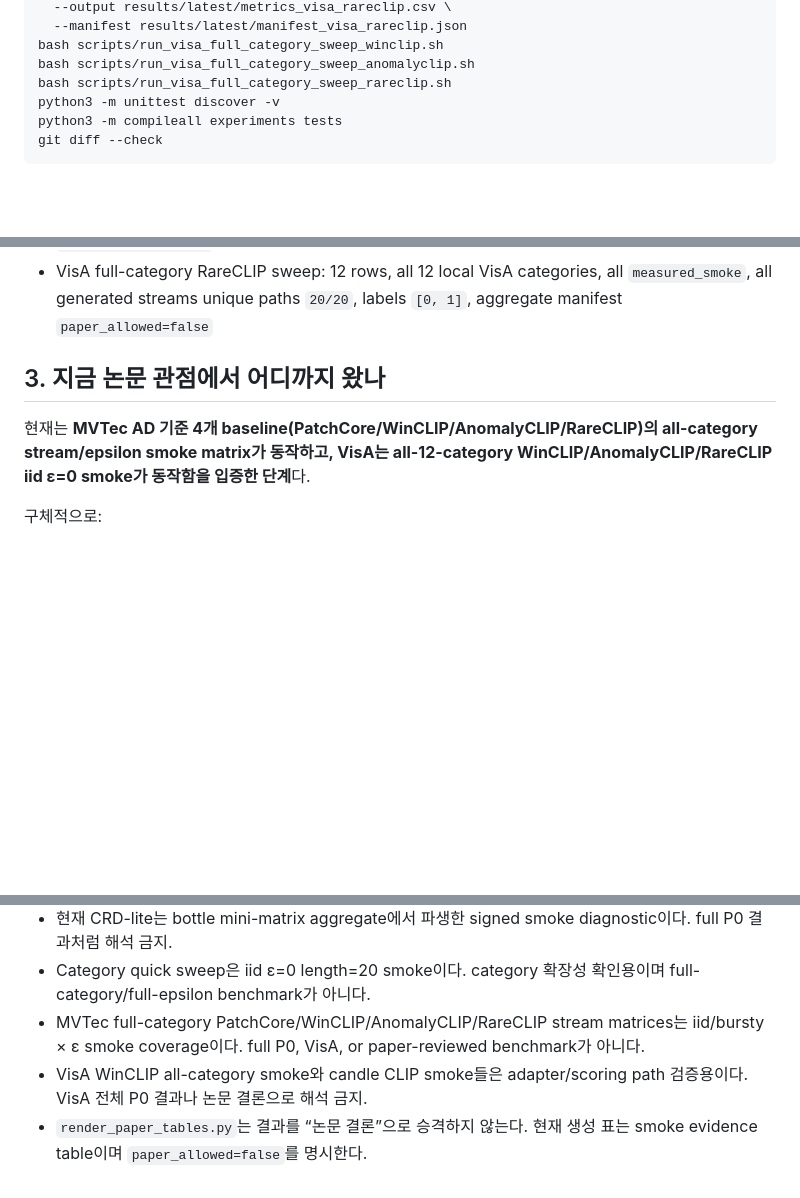
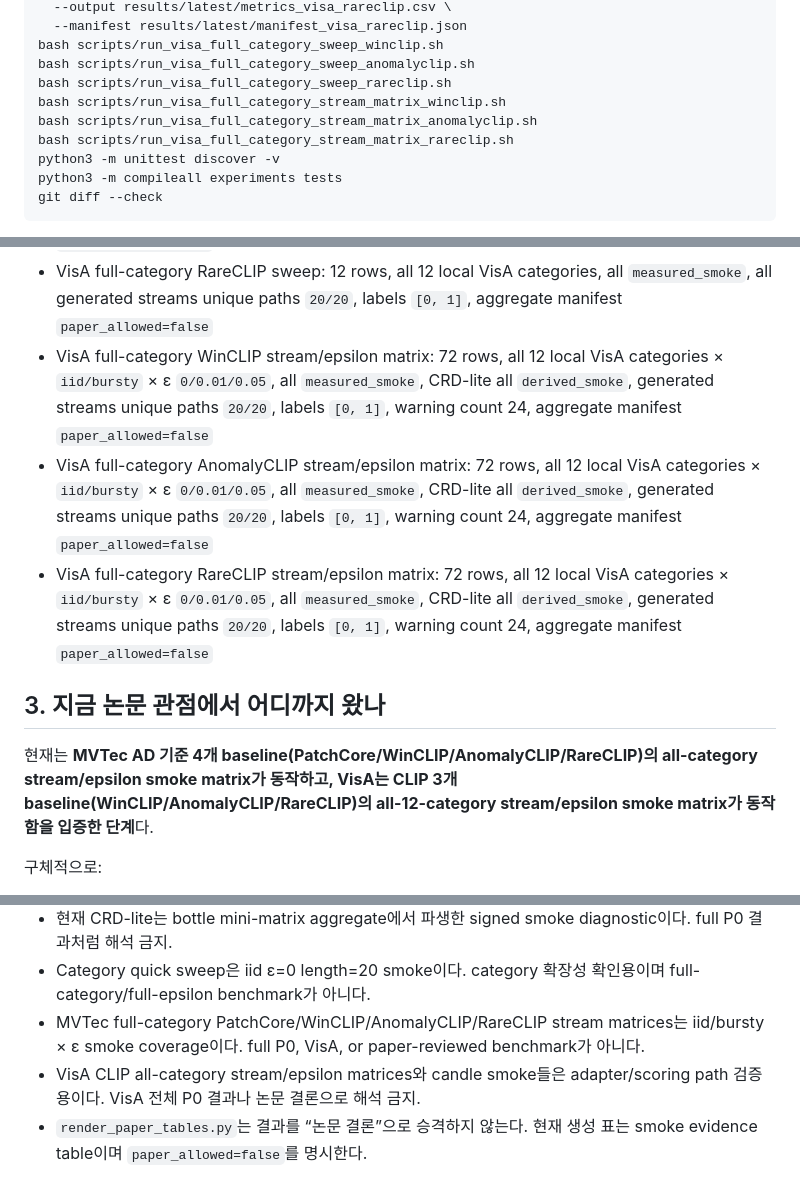
Before and after one commit to GunhoDo/ZIAD-protocol, a Markdown page: HANDOFF.md, 3 parts joined by grey strips. Rendered like a GitHub page; blank space fills up the shorter version.

```diff
--- a/HANDOFF.md
+++ b/HANDOFF.md
@@ -562,6 +577,9 @@ python3 experiments/evaluate.py \
 bash scripts/run_visa_full_category_sweep_winclip.sh
 bash scripts/run_visa_full_category_sweep_anomalyclip.sh
 bash scripts/run_visa_full_category_sweep_rareclip.sh
+bash scripts/run_visa_full_category_stream_matrix_winclip.sh
+bash scripts/run_visa_full_category_stream_matrix_anomalyclip.sh
+bash scripts/run_visa_full_category_stream_matrix_rareclip.sh
 python3 -m unittest discover -v
 python3 -m compileall experiments tests
 git diff --check
@@ -598,10 +616,13 @@ git diff --check
 - VisA full-category WinCLIP sweep: 12 rows, all 12 local VisA categories, all `measured_smoke`, all generated streams unique paths `20/20`, labels `[0, 1]`, aggregate manifest `paper_allowed=false`
 - VisA full-category AnomalyCLIP sweep: 12 rows, all 12 local VisA categories, all `measured_smoke`, all generated streams unique paths `20/20`, labels `[0, 1]`, aggregate manifest `paper_allowed=false`
 - VisA full-category RareCLIP sweep: 12 rows, all 12 local VisA categories, all `measured_smoke`, all generated streams unique paths `20/20`, labels `[0, 1]`, aggregate manifest `paper_allowed=false`
+- VisA full-category WinCLIP stream/epsilon matrix: 72 rows, all 12 local VisA categories × `iid/bursty` × ε `0/0.01/0.05`, all `measured_smoke`, CRD-lite all `derived_smoke`, generated streams unique paths `20/20`, labels `[0, 1]`, warning count 24, aggregate manifest `paper_allowed=false`
+- VisA full-category AnomalyCLIP stream/epsilon matrix: 72 rows, all 12 local VisA categories × `iid/bursty` × ε `0/0.01/0.05`, all `measured_smoke`, CRD-lite all `derived_smoke`, generated streams unique paths `20/20`, labels `[0, 1]`, warning count 24, aggregate manifest `paper_allowed=false`
+- VisA full-category RareCLIP stream/epsilon matrix: 72 rows, all 12 local VisA categories × `iid/bursty` × ε `0/0.01/0.05`, all `measured_smoke`, CRD-lite all `derived_smoke`, generated streams unique paths `20/20`, labels `[0, 1]`, warning count 24, aggregate manifest `paper_allowed=false`
 
 ## 3. 지금 논문 관점에서 어디까지 왔나
 
-현재는 **MVTec AD 기준 4개 baseline(PatchCore/WinCLIP/AnomalyCLIP/RareCLIP)의 all-category stream/epsilon smoke matrix가 동작하고, VisA는 all-12-category WinCLIP/AnomalyCLIP/RareCLIP iid ε=0 smoke가 동작함을 입증한 단계**다.
+현재는 **MVTec AD 기준 4개 baseline(PatchCore/WinCLIP/AnomalyCLIP/RareCLIP)의 all-category stream/epsilon smoke matrix가 동작하고, VisA는 CLIP 3개 baseline(WinCLIP/AnomalyCLIP/RareCLIP)의 all-12-category stream/epsilon smoke matrix가 동작함을 입증한 단계**다.
 
 구체적으로:
 
@@ -652,5 +674,5 @@ VisA 연결 후에는 P0 config를 실제 실행 단위로 쪼개고 memory poli
 - 현재 CRD-lite는 bottle mini-matrix aggregate에서 파생한 signed smoke diagnostic이다. full P0 결과처럼 해석 금지.
 - Category quick sweep은 iid ε=0 length=20 smoke이다. category 확장성 확인용이며 full-category/full-epsilon benchmark가 아니다.
 - MVTec full-category PatchCore/WinCLIP/AnomalyCLIP/RareCLIP stream matrices는 iid/bursty × ε smoke coverage이다. full P0, VisA, or paper-reviewed benchmark가 아니다.
-- VisA WinCLIP all-category smoke와 candle CLIP smoke들은 adapter/scoring path 검증용이다. VisA 전체 P0 결과나 논문 결론으로 해석 금지.
+- VisA CLIP all-category stream/epsilon matrices와 candle smoke들은 adapter/scoring path 검증용이다. VisA 전체 P0 결과나 논문 결론으로 해석 금지.
 - `render_paper_tables.py`는 결과를 “논문 결론”으로 승격하지 않는다. 현재 생성 표는 smoke evidence table이며 `paper_allowed=false`를 명시한다.
```
Also changed, not shown: other parts of HANDOFF.md (+19 -3 lines), AGENTS.md (+1 -1 lines).
